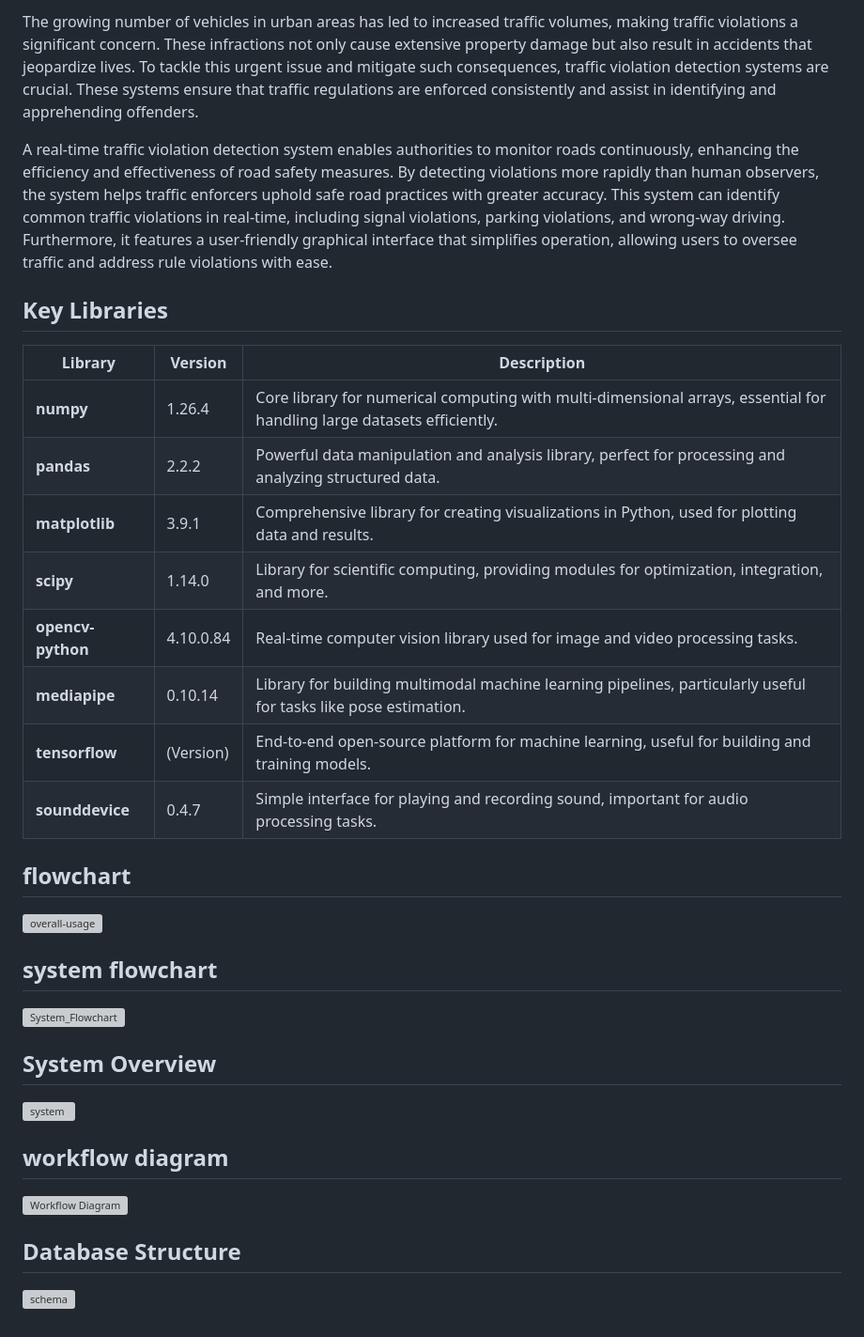
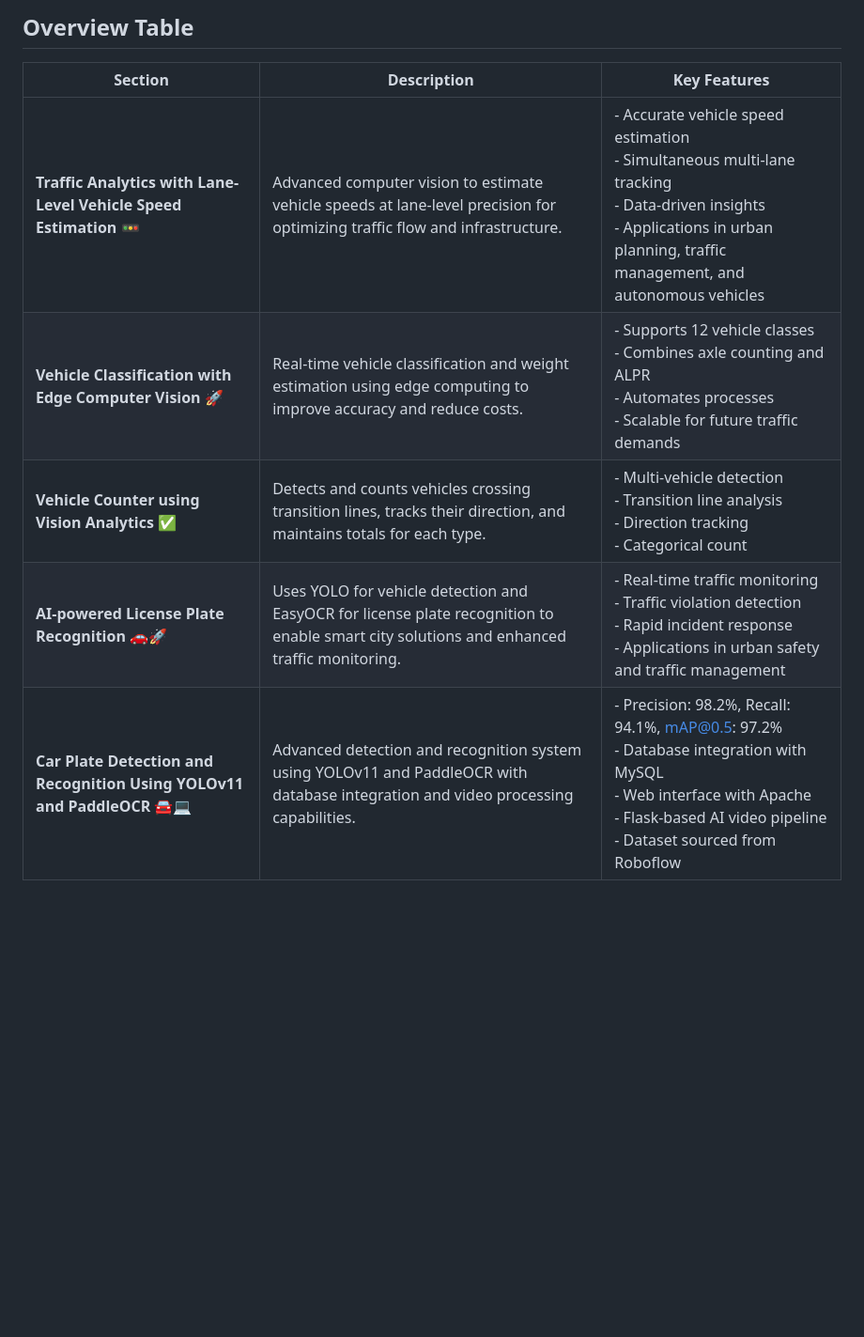
Before and after one commit to Aashishh1/RuleMon, a Markdown page: README.md, the part around one of its changes. Shown at 94% size. Drawn GitHub-style; blank space fills up the shorter version; grey boxes are pictures that could not be loaded.

Commit message:
Update README.md features add

```diff
--- a/README.md
+++ b/README.md
@@ -6,35 +5,10 @@
 
-The growing number of vehicles in urban areas has led to increased traffic volumes, making traffic violations a significant concern. These infractions not only cause extensive property damage but also result in accidents that jeopardize lives. To tackle this urgent issue and mitigate such consequences, traffic violation detection systems are crucial. These systems ensure that traffic regulations are enforced consistently and assist in identifying and apprehending offenders.
+## Overview Table
 
-A real-time traffic violation detection system enables authorities to monitor roads continuously, enhancing the efficiency and effectiveness of road safety measures. By detecting violations more rapidly than human observers, the system helps traffic enforcers uphold safe road practices with greater accuracy. This system can identify common traffic violations in real-time, including signal violations, parking violations, and wrong-way driving. Furthermore, it features a user-friendly graphical interface that simplifies operation, allowing users to oversee traffic and address rule violations with ease.
-
-## Key Libraries
-
-| Library                        | Version  | Description                                                         |
-|--------------------------------|----------|---------------------------------------------------------------------|
-| **numpy**                      | 1.26.4   | Core library for numerical computing with multi-dimensional arrays, essential for handling large datasets efficiently. |
-| **pandas**                     | 2.2.2    | Powerful data manipulation and analysis library, perfect for processing and analyzing structured data. |
-| **matplotlib**                 | 3.9.1    | Comprehensive library for creating visualizations in Python, used for plotting data and results.        |
-| **scipy**                      | 1.14.0   | Library for scientific computing, providing modules for optimization, integration, and more.            |
-| **opencv-python**              | 4.10.0.84| Real-time computer vision library used for image and video processing tasks.                            |
-| **mediapipe**                  | 0.10.14  | Library for building multimodal machine learning pipelines, particularly useful for tasks like pose estimation. |
-| **tensorflow**                 | (Version)| End-to-end open-source platform for machine learning, useful for building and training models.          |
-| **sounddevice**                | 0.4.7    | Simple interface for playing and recording sound, important for audio processing tasks.                 |
-
-
-##  flowchart
-![overall-usage](https://github.com/user-attachments/assets/22539a1b-dafa-4cdc-b0bf-dca2de232908)
-
-## system flowchart
-![System_Flowchart](https://github.com/user-attachments/assets/37fb12b5-dd53-4b09-bfd8-bebc443c5629)
-
-
-## System Overview
-![system](https://github.com/user-attachments/assets/9f8c5df9-680a-4c8e-b8c1-fa820070dfc4)
-
-## workflow diagram
-![Workflow Diagram](https://github.com/user-attachments/assets/81098441-e2cf-487e-8b68-79730c54b7cf)
-
-
-## Database Structure
-![schema](https://github.com/user-attachments/assets/a887df0c-bc7a-4656-9362-56aa0a16707f)
+| **Section**                              | **Description**                                                                                                                                                      | **Key Features**                                                                                                                                                                                                                      |
+|------------------------------------------|---------------------------------------------------------------------------------------------------------------------------------------------------------------------|-------------------------------------------------------------------------------------------------------------------------------------------------------------------------------------------------------------------------------------|
+| **Traffic Analytics with Lane-Level Vehicle Speed Estimation** 🚥 | Advanced computer vision to estimate vehicle speeds at lane-level precision for optimizing traffic flow and infrastructure.                                           | - Accurate vehicle speed estimation<br>- Simultaneous multi-lane tracking<br>- Data-driven insights<br>- Applications in urban planning, traffic management, and autonomous vehicles                                                |
+| **Vehicle Classification with Edge Computer Vision** 🚀           | Real-time vehicle classification and weight estimation using edge computing to improve accuracy and reduce costs.                                                   | - Supports 12 vehicle classes<br>- Combines axle counting and ALPR<br>- Automates processes<br>- Scalable for future traffic demands                                                                                                 |
+| **Vehicle Counter using Vision Analytics** ✅                    | Detects and counts vehicles crossing transition lines, tracks their direction, and maintains totals for each type.                                                  | - Multi-vehicle detection<br>- Transition line analysis<br>- Direction tracking<br>- Categorical count                                                                                                                             |
+| **AI-powered License Plate Recognition** 🚗🚀                   | Uses YOLO for vehicle detection and EasyOCR for license plate recognition to enable smart city solutions and enhanced traffic monitoring.                            | - Real-time traffic monitoring<br>- Traffic violation detection<br>- Rapid incident response<br>- Applications in urban safety and traffic management                                                                              |
+| **Car Plate Detection and Recognition Using YOLOv11 and PaddleOCR** 🚘💻 | Advanced detection and recognition system using YOLOv11 and PaddleOCR with database integration and video processing capabilities.                                   | - Precision: 98.2%, Recall: 94.1%, mAP@0.5: 97.2%<br>- Database integration with MySQL<br>- Web interface with Apache<br>- Flask-based AI video pipeline<br>- Dataset sourced from Roboflow                                        |
```
Also changed, not shown: other parts of README.md (+0 -1 lines).
